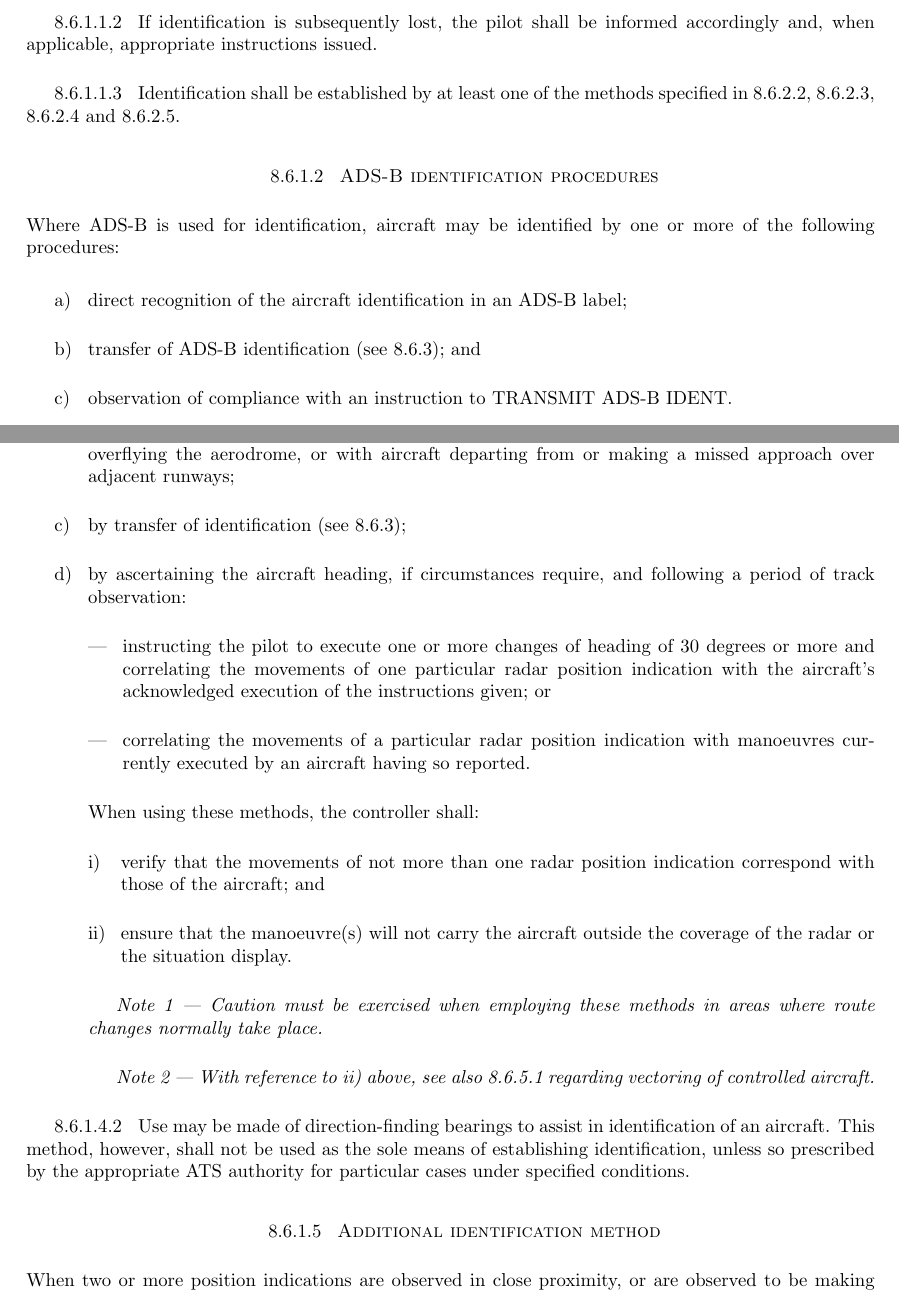
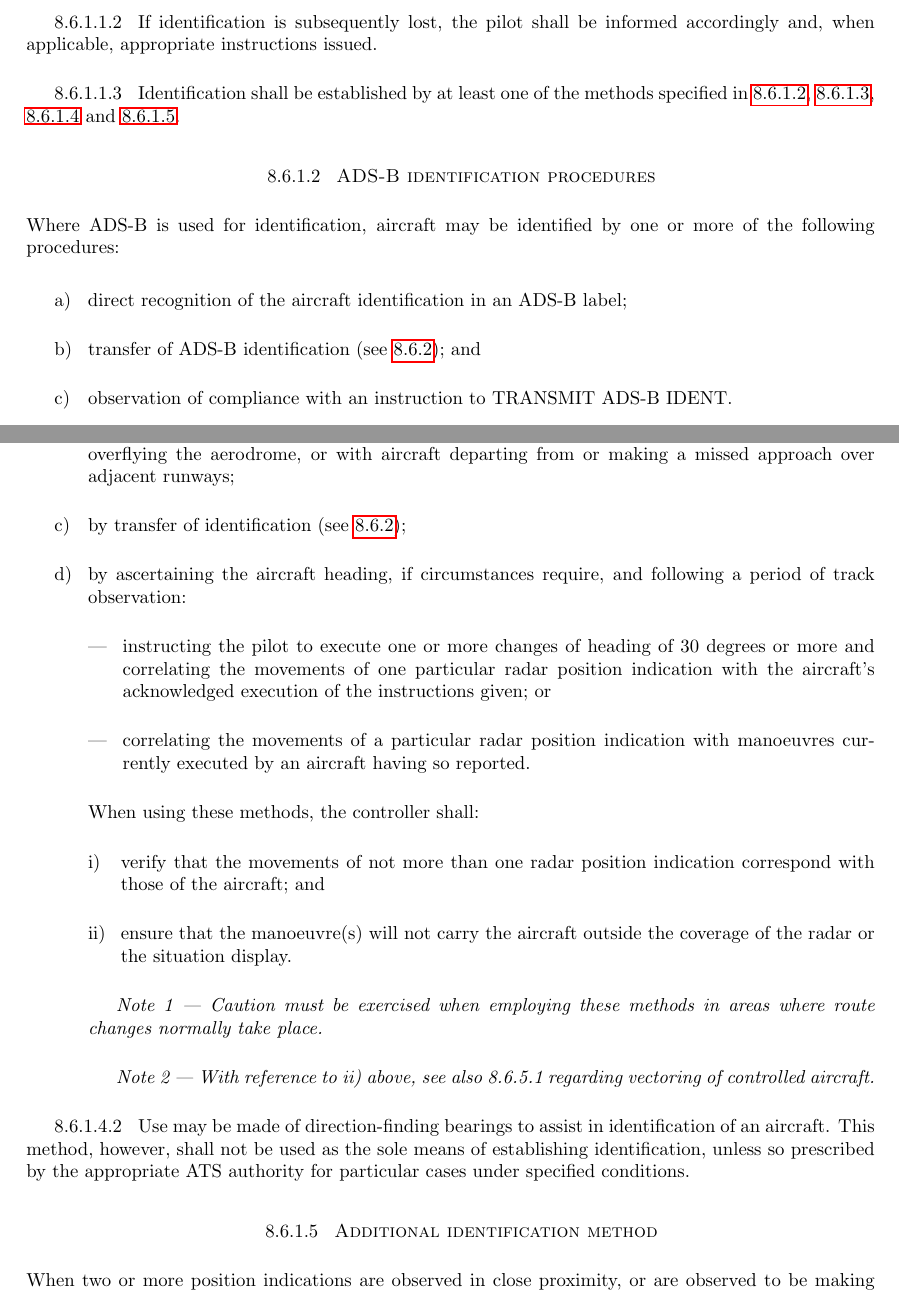
Before and after one commit to eusaylah/vATM, a LaTeX document (vATM.tex, which reads Chapters/Chapter 8.tex): two parts of pages 64 and 66 of 86, joined at a grey line, cut so that both start at the same text. Compiled offline with pdfLaTeX.

Commit message:
0603/2150

```diff
--- a/Chapters/Chapter 8.tex
+++ b/Chapters/Chapter 8.tex
@@ -210,18 +208,16 @@ To ensure the safe and efficient use of ATS surveillance services, pilots and co
     \begin{enumerate}
         \item Before providing an ATS surveillance service to an aircraft, identification shall be established and the pilot informed. Thereafter, identification shall be maintained until termination of the ATS surveillance service.
         \item If identification is subsequently lost, the pilot shall be informed accordingly and, when applicable, appropriate instructions issued.
-        %References
-        \item Identification shall be established by at least one of the methods specified in 8.6.2.2, 8.6.2.3, 8.6.2.4 and 8.6.2.5.
+        \item Identification shall be established by at least one of the methods specified in \ref{8.6.2.2}, \ref{8.6.2.3}, \ref{8.6.2.4} and \ref{8.6.2.5}.
     \end{enumerate}
 
-    \item \textsc{ADS-B identification procedures}
+    \item \textsc{ADS-B identification procedures} \label{8.6.2.2}
     \begin{enumempty}
         \item Where ADS-B is used for identification, aircraft may be identified by one or more of the following procedures:
     \end{enumempty}
     \begin{enumalph}
         \item direct recognition of the aircraft identification in an ADS-B label;
-        %References
-        \item transfer of ADS-B identification (see 8.6.3); and
+        \item transfer of ADS-B identification (see \ref{8.6.3}); and
         \item observation of compliance with an instruction to TRANSMIT ADS-B IDENT.
         \note[1]{Some aircraft equipped with first generation ADS-B avionics do not have the capability of squawking IDENT while the emergency and/or urgency mode is selected.}
         \note[2]{In automated systems, the “IDENT” feature may be presented in different ways, e.g. as a flashing of all or part of the position indication and associated label.}
@@ -268,8 +262,7 @@ To ensure the safe and efficient use of ATS surveillance services, pilots and co
             \end{noteev}
 
             \item by correlating an observed radar position indication with an aircraft which is known to have just departed, provided that the identification is established within 1 NM from the end of the runway used. Particular care should be taken to avoid confusion with aircraft holding over or overflying the aerodrome, or with aircraft departing from or making a missed approach over adjacent runways;
-            %References
-            \item by transfer of identification (see 8.6.3);
+            \item by transfer of identification (see \ref{8.6.3});
             \item by ascertaining the aircraft heading, if circumstances require, and following a period of track observation:
 
             \begin{enumerate}[label=---,labelsep=0.3cm,leftmargin=*,labelindent=0pt]
@@ -292,7 +285,7 @@ To ensure the safe and efficient use of ATS surveillance services, pilots and co
         \item Use may be made of direction-finding bearings to assist in identification of an aircraft. This method, however, shall not be used as the sole means of establishing identification, unless so prescribed by the appropriate ATS authority for particular cases under specified conditions.
     \end{enumerate}
 
-    \item \textsc{Additional identification method}
+    \item \textsc{Additional identification method} \label{8.6.2.5}
     \begin{enumempty}
         \item When two or more position indications are observed in close proximity, or are observed to be making similar movements at the same time, or when doubt exists as to the identity of a position indication for any other reason, changes of heading should be prescribed or repeated as many times as necessary, or additional methods of identification should be employed, until all risk of error in identification is eliminated.
     \end{enumempty}
```
Also changed, not shown: vATM.pdf, Chapters/Chapter 8.tex (22 more changed lines), 1 other file.
